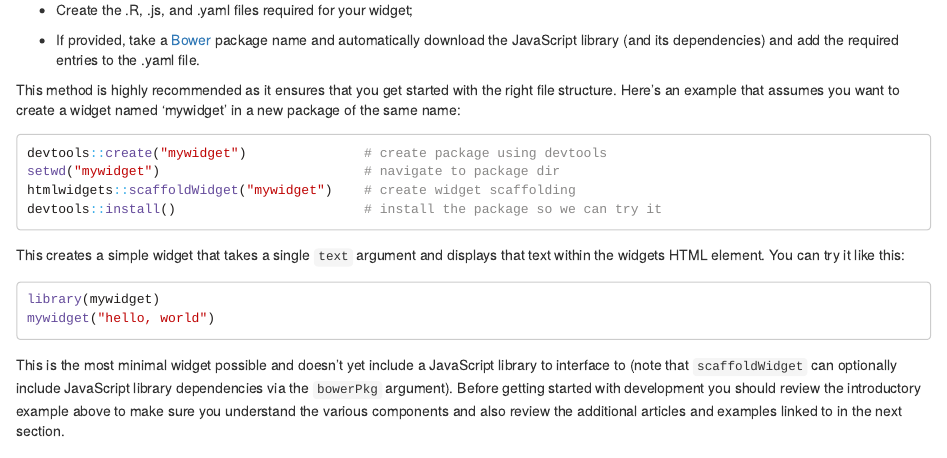
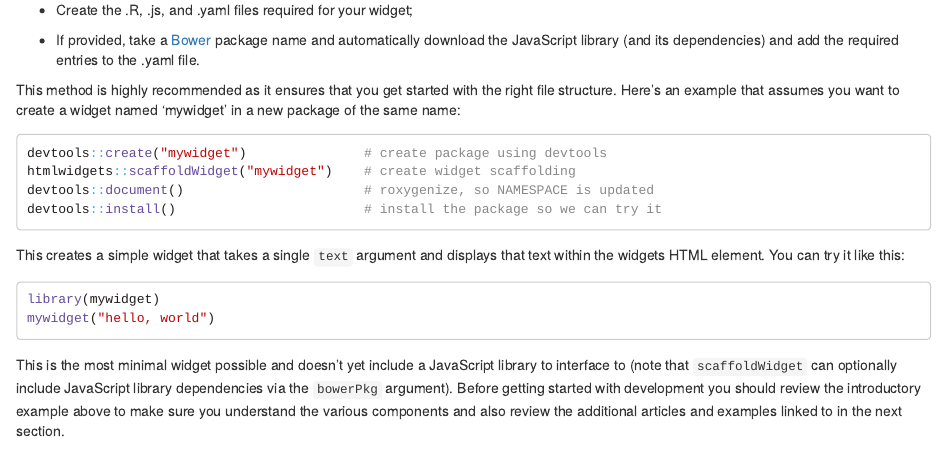
Before and after one commit to ramnathv/htmlwidgets, an R Markdown document (vignettes/develop_intro.Rmd): the page in a window 1100 px wide, from 6050 px down. Rendered offline with R 4.5, knitr and Pandoc, with nearby package versions.

Commit message:
Add missing roxygenize step (#370)
* Add missing roxygenize step

* Remove setwd, it's done automatically now

````diff
--- a/vignettes/develop_intro.Rmd
+++ b/vignettes/develop_intro.Rmd
@@ -278,8 +278,8 @@ This method is highly recommended as it ensures that you get started with the ri
 
 ```r
 devtools::create("mywidget")               # create package using devtools
-setwd("mywidget")                          # navigate to package dir
 htmlwidgets::scaffoldWidget("mywidget")    # create widget scaffolding
+devtools::document()                       # roxygenize, so NAMESPACE is updated
 devtools::install()                        # install the package so we can try it
 ```
 
````
